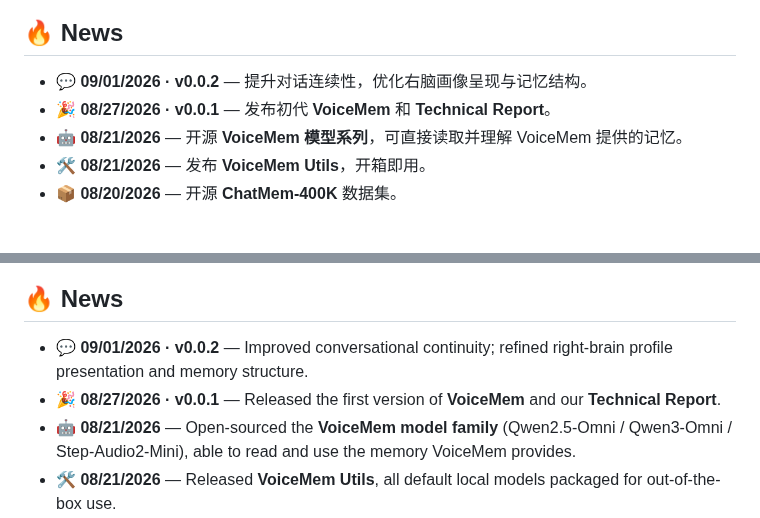
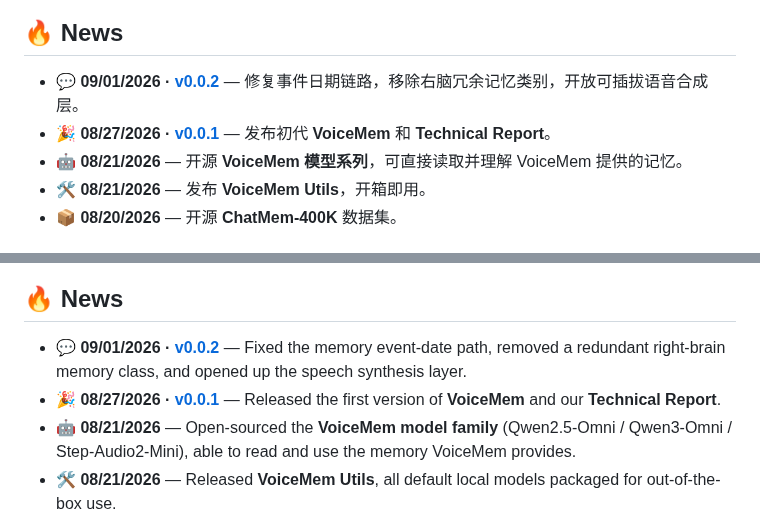
Before and after one commit to xzf-thu/VoiceMem, a Markdown page: README.md, 2 parts joined by grey strips. Rendered like a GitHub page.

Commit message:
Link versions to their releases

```diff
--- a/README.md
+++ b/README.md
@@ -54,8 +54,8 @@
 
 ## 🔥 News
 
-* 💬 **09/01/2026 · v0.0.2** — 提升对话连续性，优化右脑画像呈现与记忆结构。
-* 🎉 **08/27/2026 · v0.0.1** — 发布初代 **VoiceMem** 和 **Technical Report**。
+* 💬 **09/01/2026 · [v0.0.2](https://github.com/xzf-thu/VoiceMem/releases/tag/v0.0.2)** — 修复事件日期链路，移除右脑冗余记忆类别，开放可插拔语音合成层。
+* 🎉 **08/27/2026 · [v0.0.1](https://github.com/xzf-thu/VoiceMem/releases/tag/v0.0.1)** — 发布初代 **VoiceMem** 和 **Technical Report**。
 * 🤖 **08/21/2026** — 开源 **VoiceMem 模型系列**，可直接读取并理解 VoiceMem 提供的记忆。
 * 🛠️ **08/21/2026** — 发布 **VoiceMem Utils**，开箱即用。
 * 📦 **08/20/2026** — 开源 **ChatMem-400K** 数据集。
@@ -450,8 +450,8 @@ A quick overview of VoiceMem:
 
 ## 🔥 News
 
-* 💬 **09/01/2026 · v0.0.2** — Improved conversational continuity; refined right-brain profile presentation and memory structure.
-* 🎉 **08/27/2026 · v0.0.1** — Released the first version of **VoiceMem** and our **Technical Report**.
+* 💬 **09/01/2026 · [v0.0.2](https://github.com/xzf-thu/VoiceMem/releases/tag/v0.0.2)** — Fixed the memory event-date path, removed a redundant right-brain memory class, and opened up the speech synthesis layer.
+* 🎉 **08/27/2026 · [v0.0.1](https://github.com/xzf-thu/VoiceMem/releases/tag/v0.0.1)** — Released the first version of **VoiceMem** and our **Technical Report**.
 * 🤖 **08/21/2026** — Open-sourced the **VoiceMem model family** (Qwen2.5-Omni / Qwen3-Omni / Step-Audio2-Mini), able to read and use the memory VoiceMem provides.
 * 🛠️ **08/21/2026** — Released **VoiceMem Utils**, all default local models packaged for out-of-the-box use.
 * 📦 **08/20/2026** — Open-sourced **ChatMem-400K**, built with a three-stage OPD pipeline.
```
